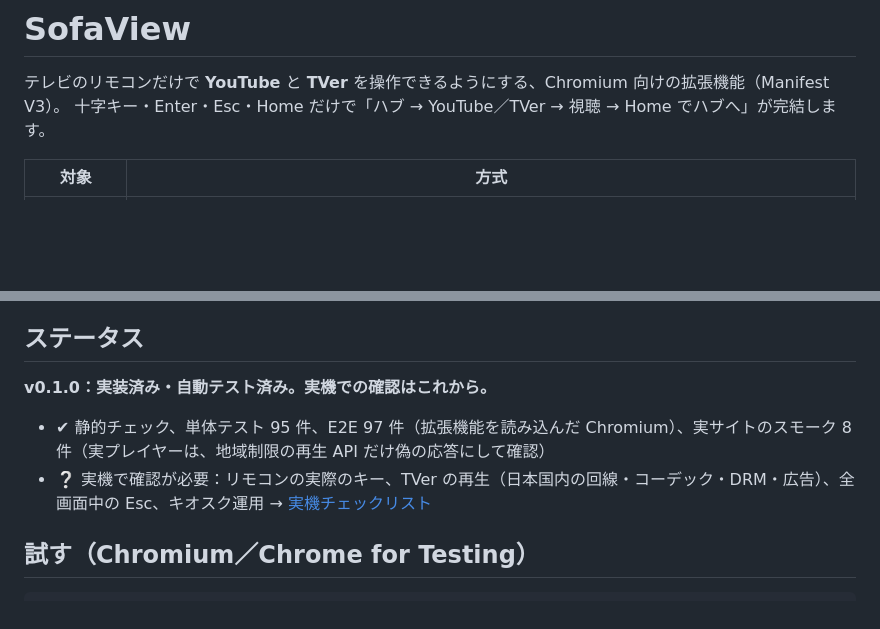
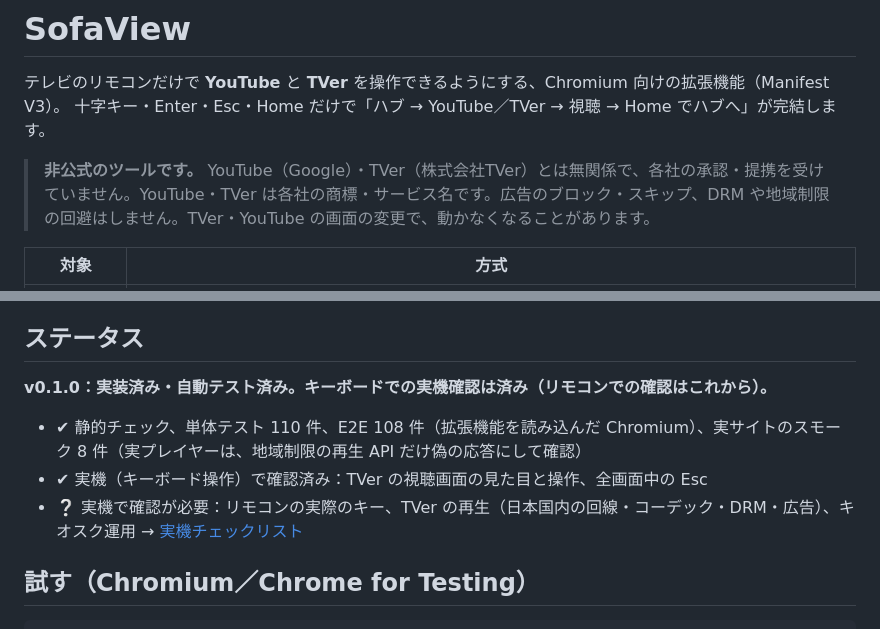
Before and after one commit to fumi-24/sofaview, a Markdown page: README.md, 2 parts joined by grey strips. Rendered like a GitHub page; blank space fills up the shorter version.

Commit message:
docs(readme): add unofficial-tool notice and refresh status
Co-Authored-By: Claude <noreply@anthropic.com>

```diff
--- a/README.md
+++ b/README.md
@@ -2,6 +2,8 @@
 
 テレビのリモコンだけで **YouTube** と **TVer** を操作できるようにする、Chromium 向けの拡張機能（Manifest V3）。
 十字キー・Enter・Esc・Home だけで「ハブ → YouTube／TVer → 視聴 → Home でハブへ」が完結します。
+
+> **非公式のツールです。** YouTube（Google）・TVer（株式会社TVer）とは無関係で、各社の承認・提携を受けていません。YouTube・TVer は各社の商標・サービス名です。広告のブロック・スキップ、DRM や地域制限の回避はしません。TVer・YouTube の画面の変更で、動かなくなることがあります。
 
 | 対象 | 方式 |
 |---|---|
@@ -13,10 +15,11 @@
 
 ## ステータス
 
-**v0.1.0：実装済み・自動テスト済み。実機での確認はこれから。**
+**v0.1.0：実装済み・自動テスト済み。キーボードでの実機確認は済み（リモコンでの確認はこれから）。**
 
-- ✔ 静的チェック、単体テスト 95 件、E2E 97 件（拡張機能を読み込んだ Chromium）、実サイトのスモーク 8 件（実プレイヤーは、地域制限の再生 API だけ偽の応答にして確認）
-- ❔ 実機で確認が必要：リモコンの実際のキー、TVer の再生（日本国内の回線・コーデック・DRM・広告）、全画面中の Esc、キオスク運用 → [実機チェックリスト](docs/NOTES.md#4-実機チェックリスト)
+- ✔ 静的チェック、単体テスト 110 件、E2E 108 件（拡張機能を読み込んだ Chromium）、実サイトのスモーク 8 件（実プレイヤーは、地域制限の再生 API だけ偽の応答にして確認）
+- ✔ 実機（キーボード操作）で確認済み：TVer の視聴画面の見た目と操作、全画面中の Esc
+- ❔ 実機で確認が必要：リモコンの実際のキー、TVer の再生（日本国内の回線・コーデック・DRM・広告）、キオスク運用 → [実機チェックリスト](docs/NOTES.md#4-実機チェックリスト)
 
 ## 試す（Chromium／Chrome for Testing）
 
```
